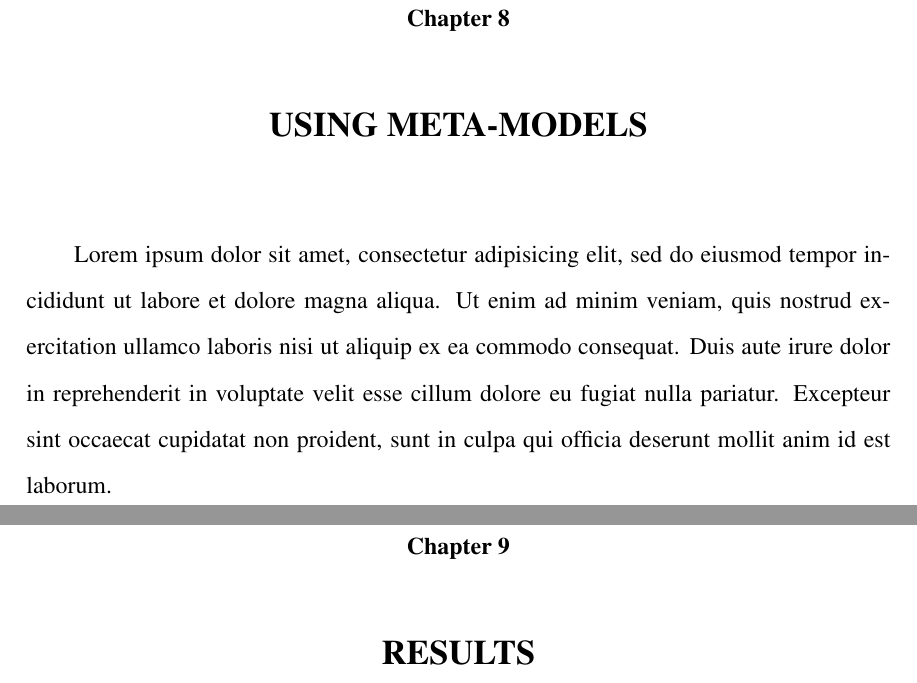
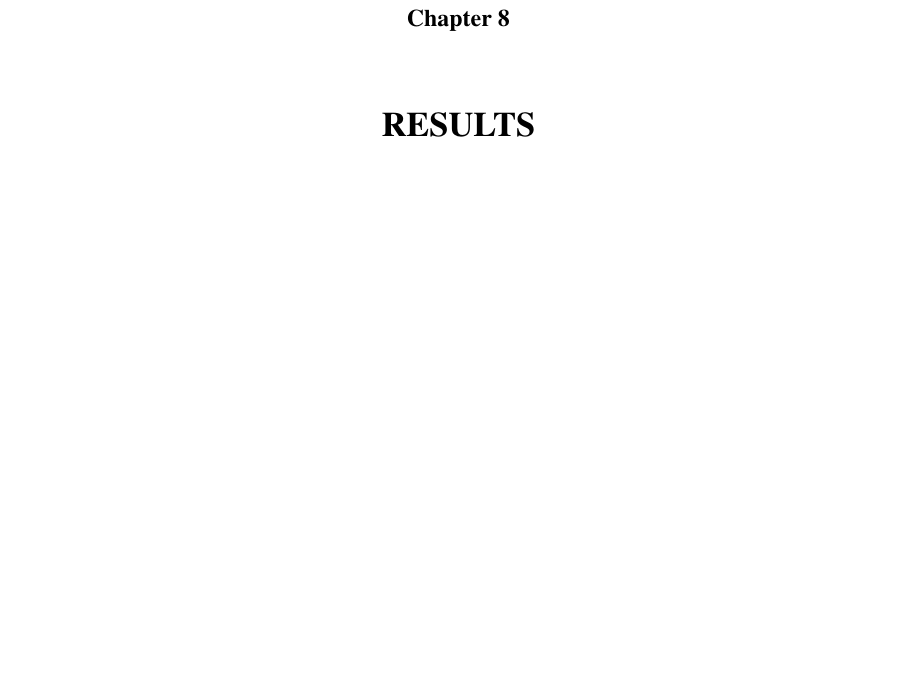
Before and after one commit to donminer/dissertation, a LaTeX thesis (thesis.tex, which reads UsingMetaModels.tex): two parts of pages 71 and 72 of 80 before the commit and part of page 71 of 79 after it, the two joined at a grey line, cut so that both start at the same text, the shorter picture padded with empty space. Compiled offline with pdfLaTeX; a missing bibliography style is replaced by a similar one.

Commit message:
Added the using the forward mapping outline to that chapter, and removed the UsingMetaModels chapter because I'll just distribute it across the other chapters, instead

```diff
--- a/UsingMetaModels.tex
+++ /dev/null
@@ -1,6 +0,0 @@
-\chapter{USING META-MODELS}
-\thispagestyle{plain}
-
-\label{Using}
-
-Lorem ipsum dolor sit amet, consectetur adipisicing elit, sed do eiusmod tempor incididunt ut labore et dolore magna aliqua. Ut enim ad minim veniam, quis nostrud exercitation ullamco laboris nisi ut aliquip ex ea commodo consequat. Duis aute irure dolor in reprehenderit in voluptate velit esse cillum dolore eu fugiat nulla pariatur. Excepteur sint occaecat cupidatat non proident, sunt in culpa qui officia deserunt mollit anim id est laborum.
```
Also changed, not shown: ForwardMapping.tex (+17 -0 lines), Framework.tex (+1 -2 lines), Introduction.tex (+1 -1 lines), thesis.tex (+0 -3 lines), thesis.pdf.
